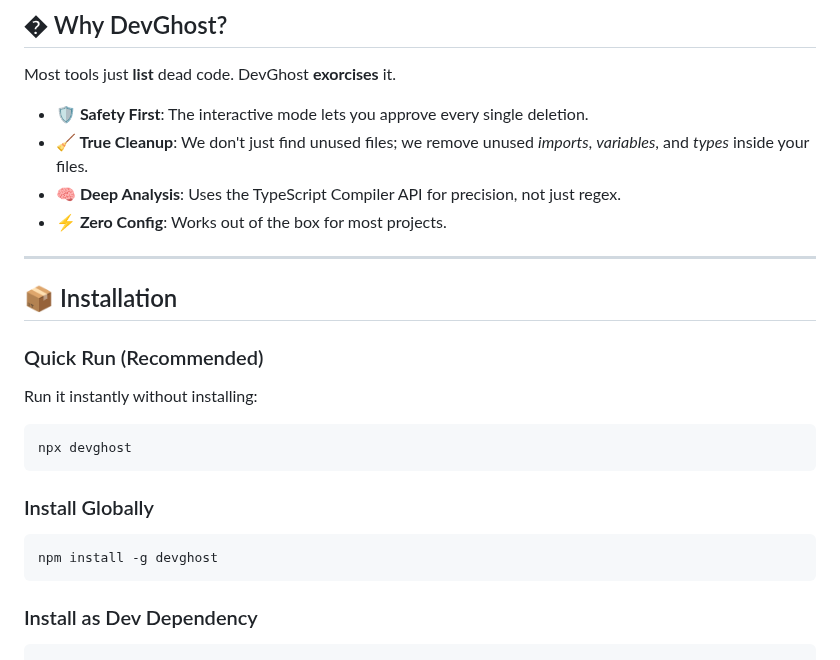
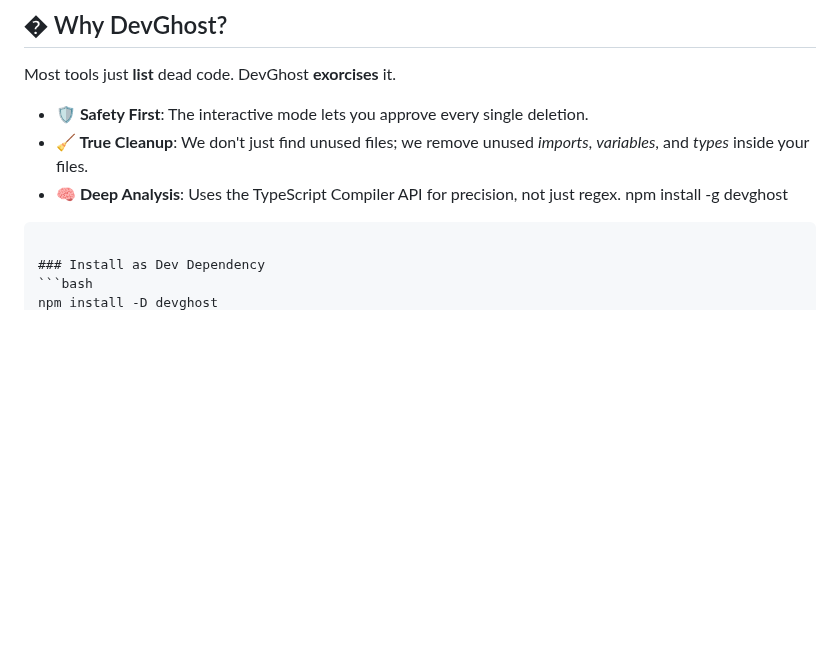
Before and after one commit to Haileyesus-22/devghost, a Markdown page: README.md, the part around one of its changes. Rendered like a GitHub page; blank space fills up the shorter version.

````diff
--- a/README.md
+++ b/README.md
@@ -51,20 +52,6 @@ Most tools just **list** dead code. DevGhost **exorcises** it.
 - **🛡️ Safety First**: The interactive mode lets you approve every single deletion.
 - **🧹 True Cleanup**: We don't just find unused files; we remove unused *imports*, *variables*, and *types* inside your files.
 - **🧠 Deep Analysis**: Uses the TypeScript Compiler API for precision, not just regex.
-- **⚡ Zero Config**: Works out of the box for most projects.
-
----
-
-## 📦 Installation
-
-### Quick Run (Recommended)
-Run it instantly without installing:
-```bash
-npx devghost
-```
-
-### Install Globally
-```bash
 npm install -g devghost
 ```
 
````
Also changed, not shown: other parts of README.md (+1 -0 lines).
